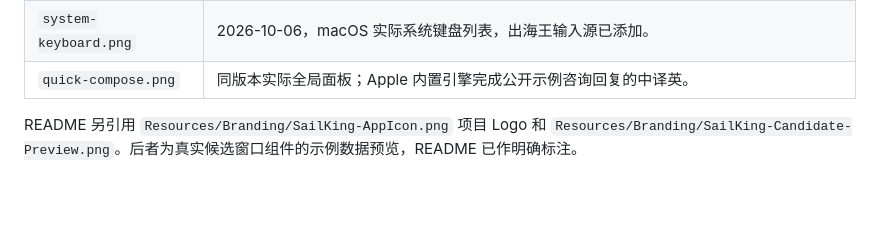
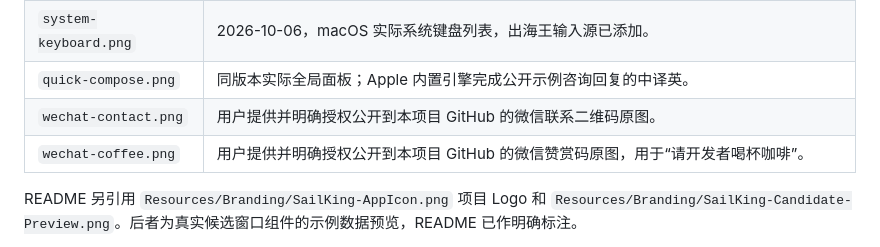
Before and after one commit to sapplex-sz/SailKing, a Markdown page: docs/images/README.md, the part around the change. GitHub-like rendering; blank space fills up the shorter version.

```diff
--- a/docs/images/README.md
+++ b/docs/images/README.md
@@ -13,6 +13,8 @@
 | `setup-practice.png` | 同版本实际试打页面；展示试打操作说明，不作为完成试打的证明。 |
 | `system-keyboard.png` | 2026-10-06，macOS 实际系统键盘列表，出海王输入源已添加。 |
 | `quick-compose.png` | 同版本实际全局面板；Apple 内置引擎完成公开示例咨询回复的中译英。 |
+| `wechat-contact.png` | 用户提供并明确授权公开到本项目 GitHub 的微信联系二维码原图。 |
+| `wechat-coffee.png` | 用户提供并明确授权公开到本项目 GitHub 的微信赞赏码原图，用于“请开发者喝杯咖啡”。 |
 
 README 另引用 `Resources/Branding/SailKing-AppIcon.png` 项目 Logo 和 `Resources/Branding/SailKing-Candidate-Preview.png`。后者为真实候选窗口组件的示例数据预览，README 已作明确标注。
 
```
Also changed, not shown: README.md (+12 -1 lines), docs/images/wechat-coffee.png (added), docs/images/wechat-contact.png (added).
